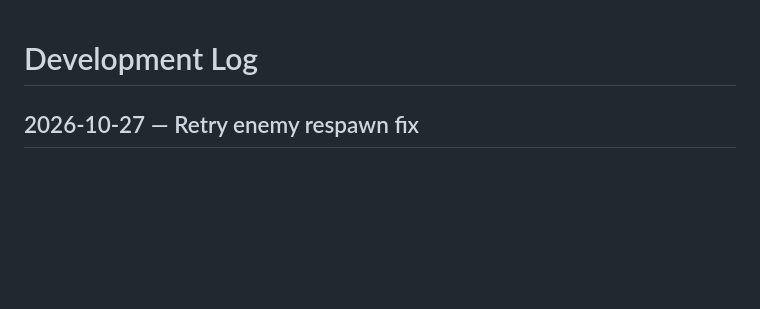
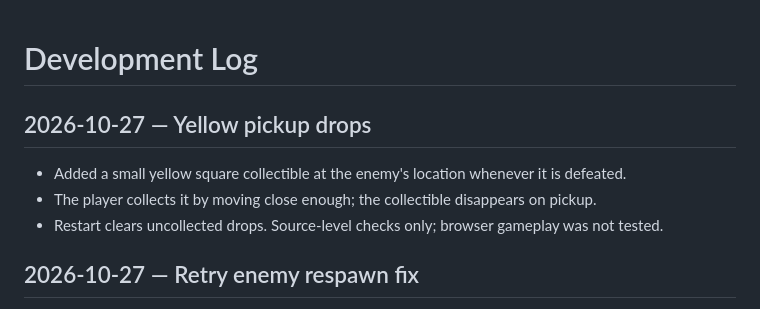
Before and after one commit to 27nelsonc-oss/Random-game, a Markdown page: DEVELOPMENT_LOG.md, the part around the change. Drawn GitHub-style; blank space fills up the shorter version.

Commit message:
Log yellow enemy pickup drops

```diff
--- a/DEVELOPMENT_LOG.md
+++ b/DEVELOPMENT_LOG.md
@@ -1,4 +1,9 @@
 # Development Log
+
+## 2026-10-27 — Yellow pickup drops
+- Added a small yellow square collectible at the enemy's location whenever it is defeated.
+- The player collects it by moving close enough; the collectible disappears on pickup.
+- Restart clears uncollected drops. Source-level checks only; browser gameplay was not tested.
 
 ## 2026-10-27 — Retry enemy respawn fix
 - Replaced the animation timestamp deadline with a two-second countdown that decreases by frame delta while the enemy is defeated.
```
